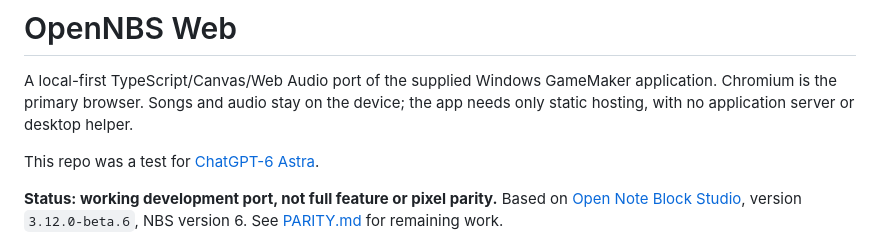
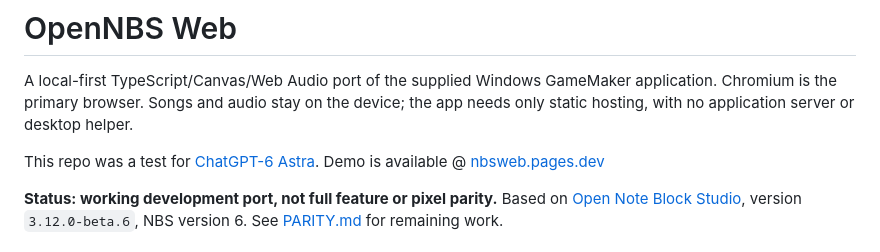
Before and after one commit to L3m0n-Cao/nbsweb, a Markdown page: README.md, the part around the change. Rendered like a GitHub page.

```diff
--- a/README.md
+++ b/README.md
@@ -4,7 +4,7 @@ A local-first TypeScript/Canvas/Web Audio port of the supplied Windows GameMaker
 application. Chromium is the primary browser. Songs and audio stay on the device;
 the app needs only static hosting, with no application server or desktop helper.
 
-This repo was a test for [ChatGPT-6 Astra](https://openai.com/index/gpt-6-astra/).
+This repo was a test for [ChatGPT-6 Astra](https://openai.com/index/gpt-6-astra/). Demo is available @ [nbsweb.pages.dev](http://nbsweb.pages.dev/)
 
 **Status: working development port, not full feature or pixel parity.** Based on
 [Open Note Block Studio](https://github.com/OpenNBS/NoteBlockStudio), version
```
